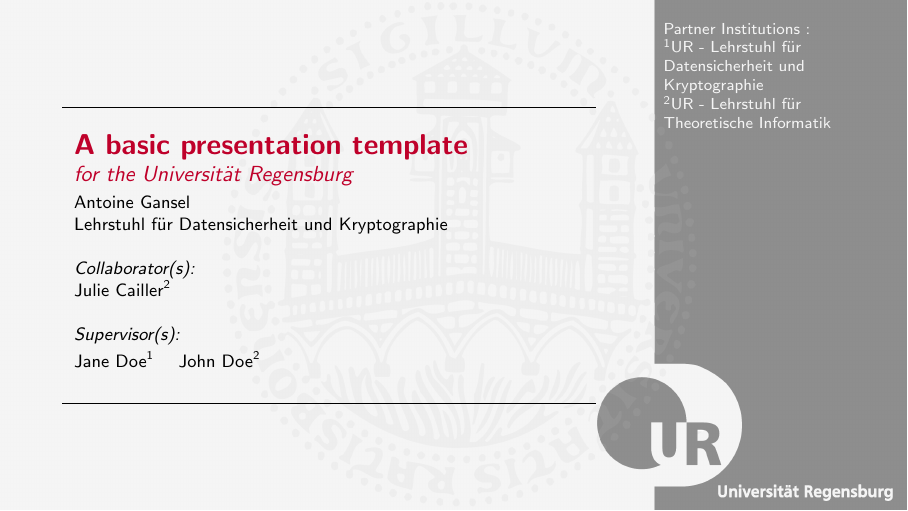
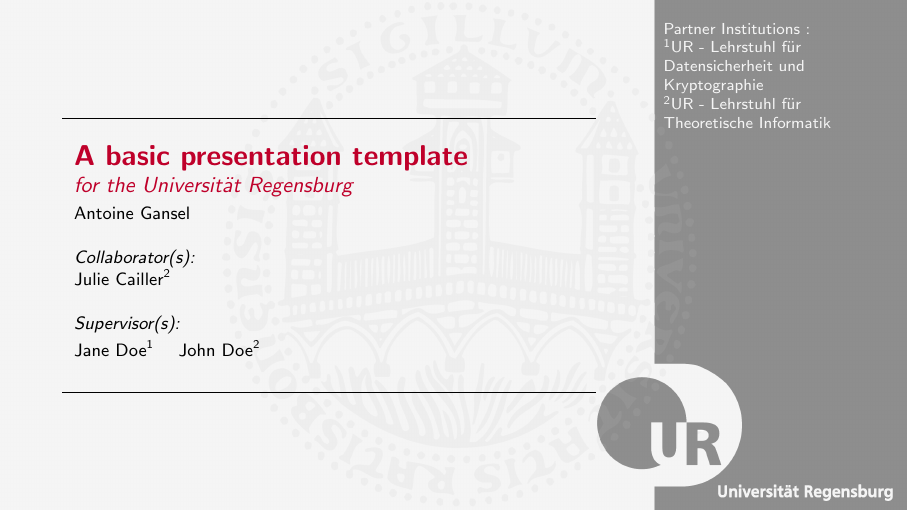
Before and after one commit to A-GX/University-Regensburg---Beamer-Template, LaTeX slides (main.tex, which reads Config/style/uniReg.sty): page 1 of 41. Compiled offline with pdfLaTeX; a LaTeX package or settings file that is missing is left out.

Commit message:
small changes

```diff
--- a/Config/style/uniReg.sty
+++ b/Config/style/uniReg.sty
@@ -128,9 +128,9 @@
 %\setbeamercolor{background canvas}{bg=ur-background-grey}
 \defbeamertemplate{background}{background-body}{
     \useBackground
-    \begin{textblock*}{2.5cm}[0.5,0.5](14.75cm,0.35cm)
+    \begin{textblock*}{2.5cm}[0.5,0.5](14.75cm,0.5cm)
         \begin{center}
-            \usebeamerfont{author}\scriptsize\textcolor{ur-grey}{\insertSingleAuthor}
+            \usebeamerfont{author}\scriptsize\textcolor{black}{\insertSingleAuthor}
         \end{center}
     \end{textblock*}
 }
@@ -170,9 +170,18 @@
     \setbeamertemplate{background}{\useBackgroundBack}
 
     \begin{frame}
+
     \begin{textblock*}{16cm}[0.5,0.5](8cm,4.5cm)
         \begin{center}
         {\begin{tabularx}{0.8\paperwidth}{>{\centering\arraybackslash}X}
+        {\bfseries
+        \usebeamerfont{subtitle}\textcolor{white}{%
+        \textpdfrender{
+            TextRenderingMode=FillStroke,
+            FillColor=white,
+            LineWidth=.05ex,
+            }{\insertAuthor}}} \\
+            \\
         {\bfseries
         \usebeamerfont{title}\textcolor{white}{%
         \textpdfrender{
--- a/main.tex
+++ b/main.tex
@@ -20,8 +20,8 @@
 %      b- if you are from different institutes, comment the line \AuthorInstitute{...} and use
 %         \inst{...} together with \institute{...} ligne 28
 \singleAuthor{Antoine Gansel}
-\AuthorInstitute{Lehrstuhl für Datensicherheit und Kryptographie}
-%\multAuthors{Antoine Gansel\inst{1} \and Jullie Cailler\inst{2}}
+%\AuthorInstitute{Lehrstuhl für Datensicherheit und Kryptographie}
+%\multAuthors{Antoine Gansel    Jullie Cailler}
 
 % You can comment what is not needed
 \Collaborators{{Julie Cailler\inst{2}}}
```
Also changed, not shown: Example/intro.tex (+1 -1 lines), Config/background.png, Config/background1.png, Config/background2.png, Config/style/uniReg.sty (2 more changed lines).
